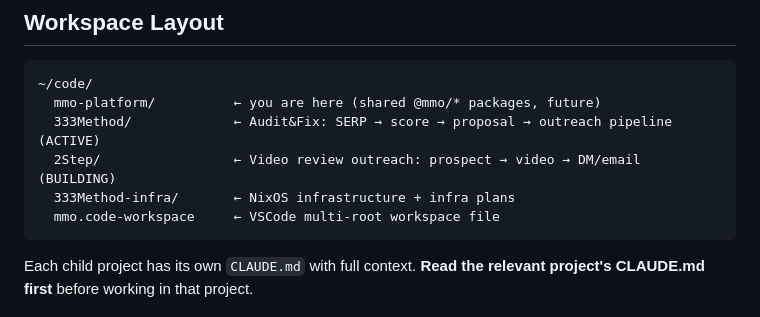
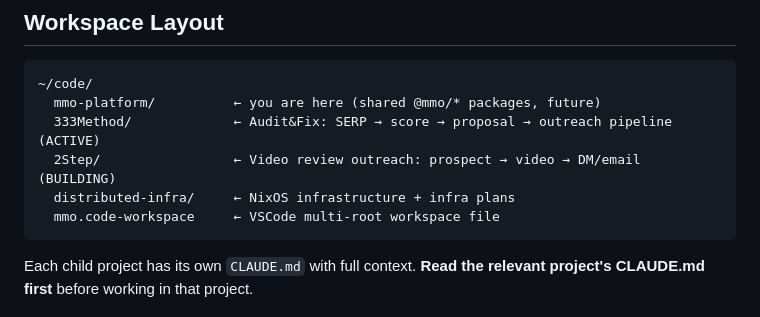
Before and after one commit to harvest316/mmo-platform, a Markdown page: CLAUDE.md, the part around the change. Drawn GitHub-style.

Commit message:
chore: rename 333Method-infra → distributed-infra
Co-Authored-By: Claude Sonnet 4.6 <noreply@anthropic.com>

````diff
--- a/CLAUDE.md
+++ b/CLAUDE.md
@@ -9,7 +9,7 @@ Parent platform for all "make money online" child projects. This workspace (`~/c
   mmo-platform/          ← you are here (shared @mmo/* packages, future)
   333Method/             ← Audit&Fix: SERP → score → proposal → outreach pipeline (ACTIVE)
   2Step/                 ← Video review outreach: prospect → video → DM/email (BUILDING)
-  333Method-infra/       ← NixOS infrastructure + infra plans
+  distributed-infra/     ← NixOS infrastructure + infra plans
   mmo.code-workspace     ← VSCode multi-root workspace file
 ```
 
````
